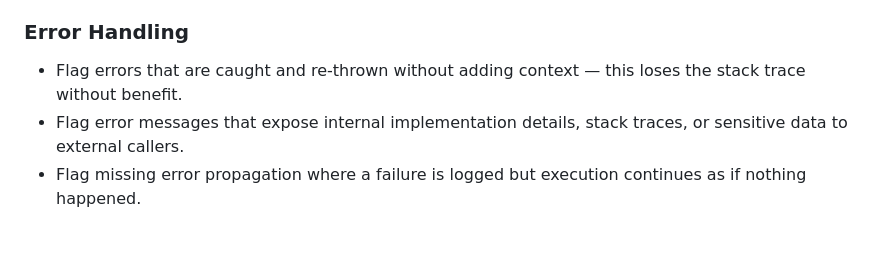
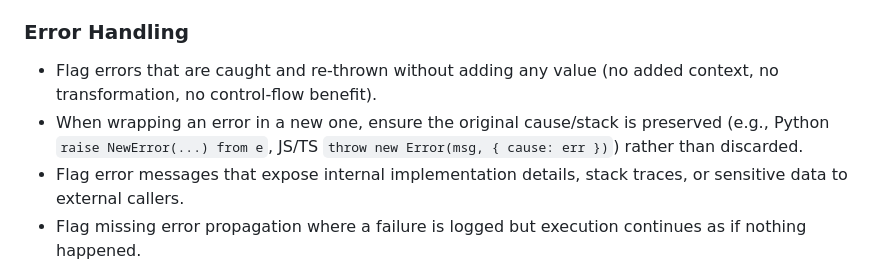
Before and after one commit to Aditya-Tripuraneni/Praxis, a Markdown page: .github/instructions/*.instructions.md, the part around the change. Rendered like a GitHub page; blank space fills up the shorter version.

Commit message:
Update .github/instructions/*.instructions.md
Co-authored-by: Copilot <175728472+Copilot@users.noreply.github.com>

```diff
--- a/.github/instructions/*.instructions.md
+++ b/.github/instructions/*.instructions.md
@@ -156,7 +156,8 @@ Never report a bug without all four fields. Do not use vague language like "this
 - Flag functions with more than one responsibility — apply Single Responsibility Principle.
 
 ### Error Handling
-- Flag errors that are caught and re-thrown without adding context — this loses the stack trace without benefit.
+- Flag errors that are caught and re-thrown without adding any value (no added context, no transformation, no control-flow benefit).
+- When wrapping an error in a new one, ensure the original cause/stack is preserved (e.g., Python `raise NewError(...) from e`, JS/TS `throw new Error(msg, { cause: err })`) rather than discarded.
 - Flag error messages that expose internal implementation details, stack traces, or sensitive data to external callers.
 - Flag missing error propagation where a failure is logged but execution continues as if nothing happened.
 
```
